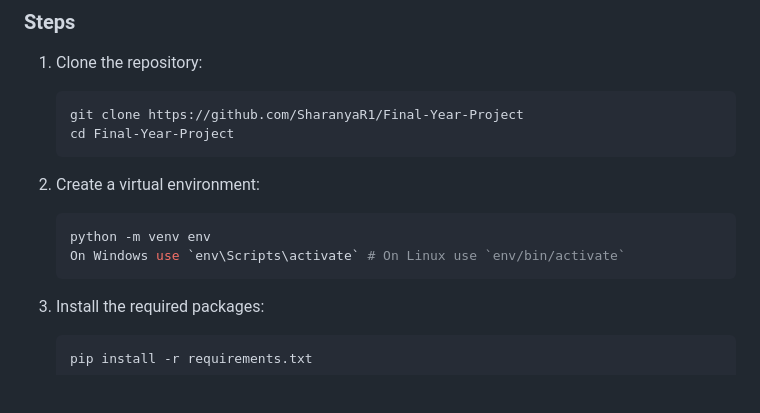
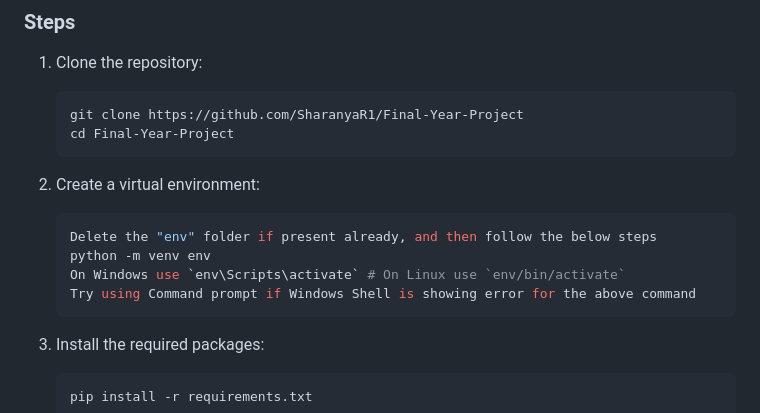
Before and after one commit to SharanyaR1/Final-Year-Project, a Markdown page: README.md, the part around the change. Drawn GitHub-style; blank space fills up the shorter version.

````diff
--- a/README.md
+++ b/README.md
@@ -30,8 +30,10 @@ Routecraft is a sophisticated solution designed to optimize the routes of garbag
 2. Create a virtual environment:
 
    ```sh
+   Delete the "env" folder if present already, and then follow the below steps
    python -m venv env
    On Windows use `env\Scripts\activate` # On Linux use `env/bin/activate`
+   Try using Command prompt if Windows Shell is showing error for the above command
    ```
 
 3. Install the required packages:
````
